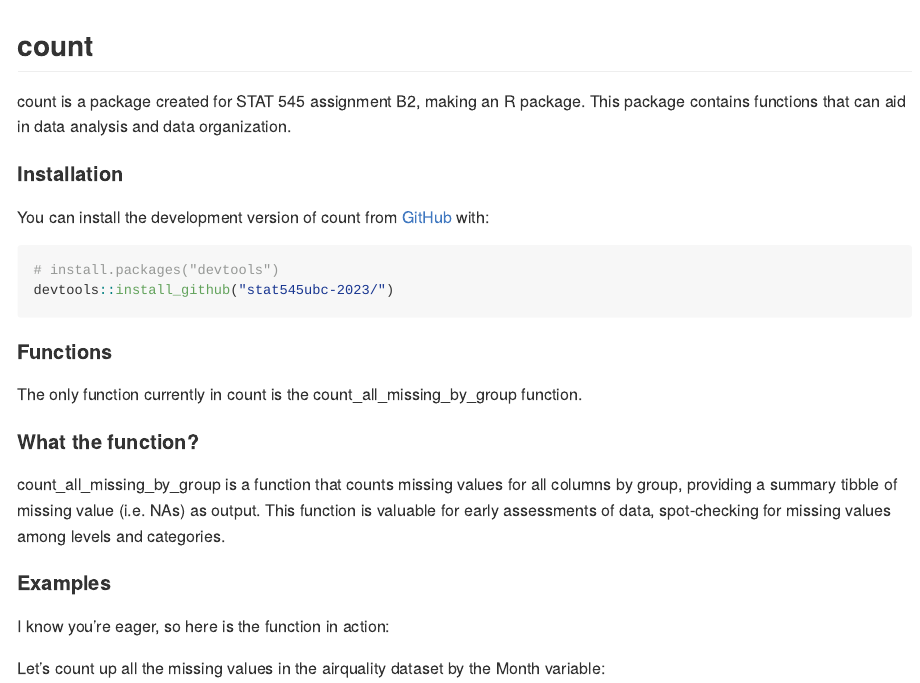
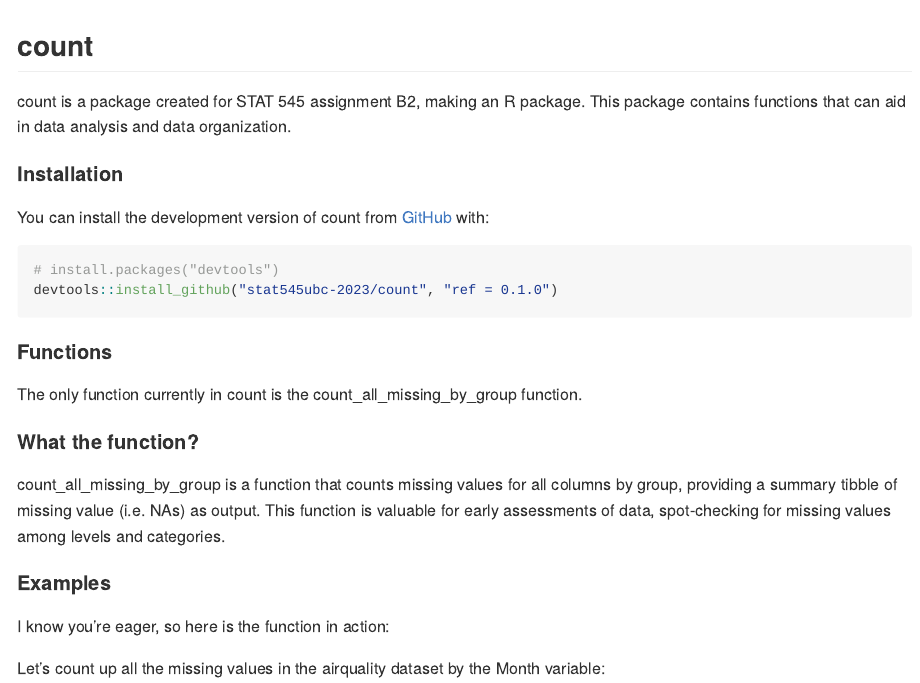
Before and after one commit to stat545ubc-2023/assignment-b2-danierob, an R Markdown document (README.Rmd): the page in a window 1100 px wide, from its top. The pictures show the output file README.md that the author committed with the source, drawn offline in the style of GitHub.

Commit message:
had to change installation instructiions because I changed package name.... wish I wouldn't have, but here we are

````diff
--- a/README.Rmd
+++ b/README.Rmd
@@ -26,7 +26,7 @@ You can install the development version of count from [GitHub](https://github.co
 
 ``` r
 # install.packages("devtools")
-devtools::install_github("stat545ubc-2023/")
+devtools::install_github("stat545ubc-2023/count", "ref = 0.1.0")
 ```
 
 #### Functions
````
Also changed, not shown: README.md.
